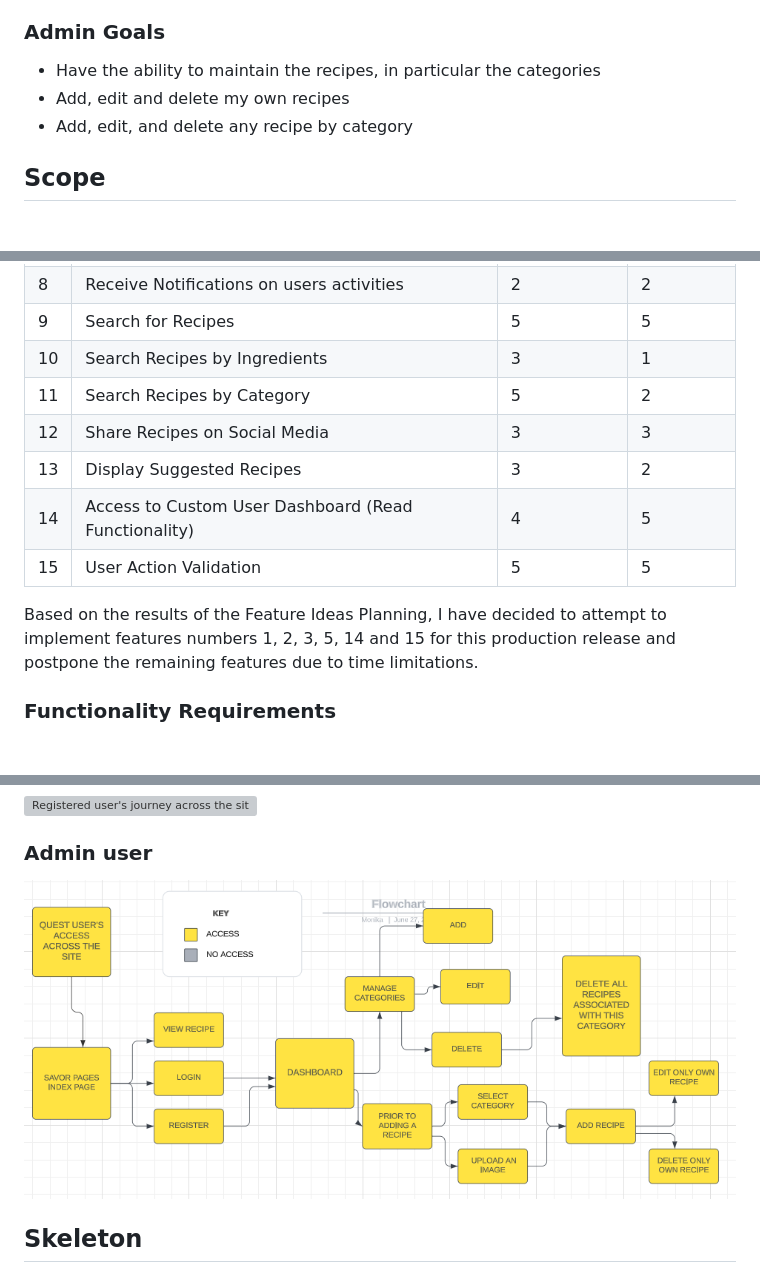
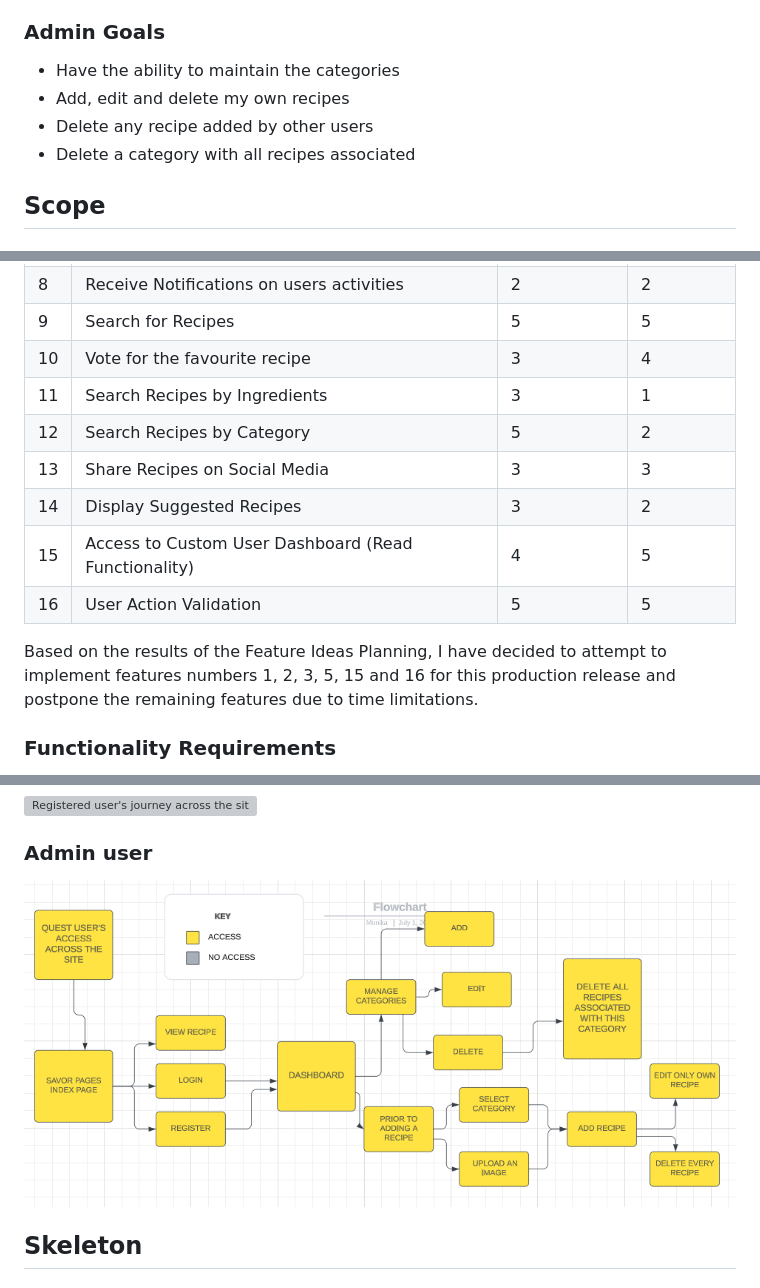
Before and after one commit to monimaj89/Project3-Savor-Pages, a Markdown page: README.md, 3 parts joined by grey strips. Rendered like a GitHub page; pictures changed too: docs/admin.png; blank space fills up the shorter version; grey boxes are pictures that could not be loaded.

Commit message:
Adjust docs for an admin deleting recipe function

```diff
--- a/README.md
+++ b/README.md
@@ -43,9 +43,10 @@ As a lfood lover, but not necessarily cooking chef, the choice of this project w
 * Be warned of the consequences of deleting a recipe.
 * Have my own member user dashboard (read functionality).
 ### Admin Goals
-* Have the ability to maintain the recipes, in particular the categories
+* Have the ability to maintain the categories
 * Add, edit and delete my own recipes
-* Add, edit, and delete any recipe by category
+* Delete any recipe added by other users
+* Delete a category with all recipes associated
 ## Scope
 ### Feature Ideas Planning
 When planning the App features and scope, I drew up an Importance Viability analysis of these features, please see below:
@@ -61,14 +62,16 @@ When planning the App features and scope, I drew up an Importance Viability anal
 | 7 | Send message and/ or feedback to Admin | 5 | 2 |
 | 8 | Receive Notifications on users activities | 2 | 2 |
 | 9 | Search for Recipes | 5 | 5 |
-| 10 | Search Recipes by Ingredients | 3 | 1 |
-| 11 | Search Recipes by Category | 5 | 2 |
-| 12 | Share Recipes on Social Media | 3 | 3 |
-| 13 | Display Suggested Recipes | 3 | 2 |
-| 14 | Access to Custom User Dashboard (Read Functionality) | 4 | 5 |
-| 15 | User Action Validation | 5 | 5 |
+| 10 | Vote for the favourite recipe | 3 | 4 |
+| 11 | Search Recipes by Ingredients | 3 | 1 |
+| 12 | Search Recipes by Category | 5 | 2 |
+| 13 | Share Recipes on Social Media | 3 | 3 |
+| 14 | Display Suggested Recipes | 3 | 2 |
+| 15 | Access to Custom User Dashboard (Read Functionality) | 4 | 5 |
+| 16 | User Action Validation | 5 | 5 |
 
-Based on the results of the Feature Ideas Planning, I have decided to attempt to implement features numbers 1, 2, 3, 5, 14 and 15 for this production release and postpone the remaining features due to time limitations.
+
+Based on the results of the Feature Ideas Planning, I have decided to attempt to implement features numbers 1, 2, 3, 5, 15 and 16 for this production release and postpone the remaining features due to time limitations.
 
 ### Functionality Requirements
 * Clean and themed presentation of recipe details.
```
Also changed, not shown: other parts of README.md (+3 -1 lines), TESTING.md (+1 -0 lines).
